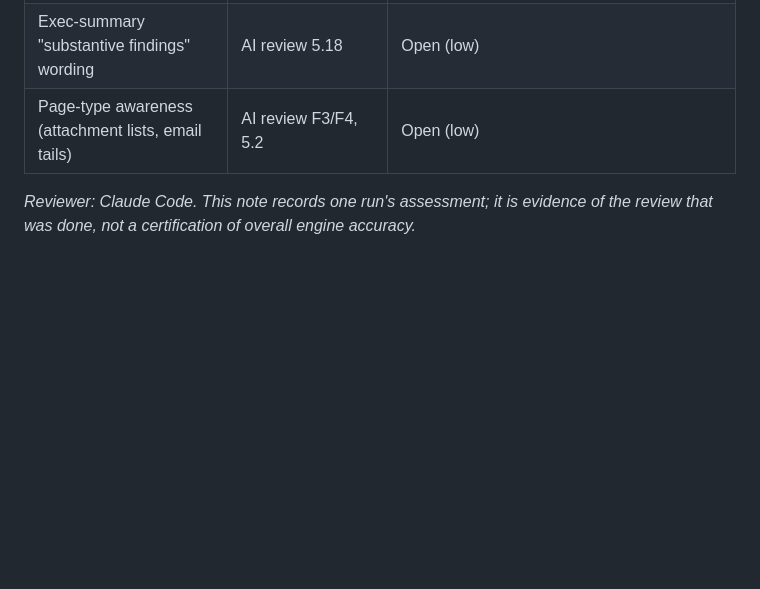
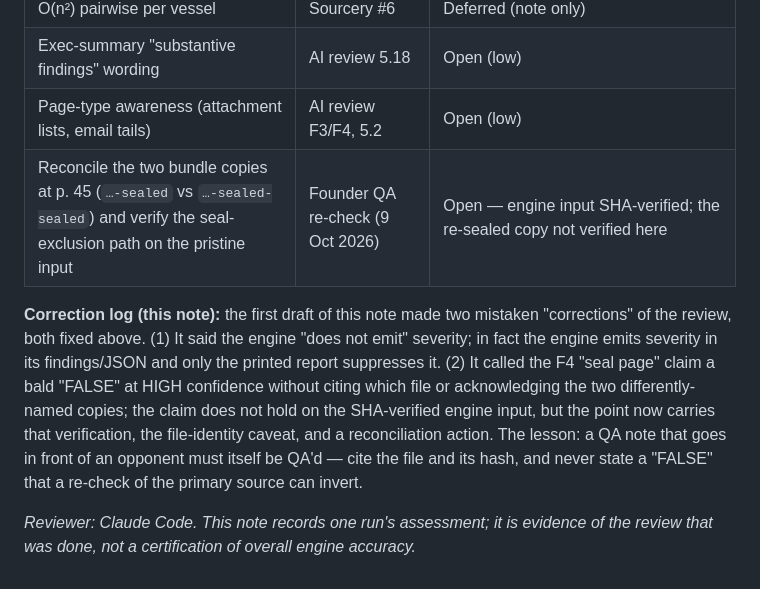
Before and after one commit to Liamhigh/webdocsol, a Markdown page: ENGINE-QA-BUNDLE-19.md, the part around one of its changes. Drawn GitHub-style; blank space fills up the shorter version.

```diff
--- a/ENGINE-QA-BUNDLE-19.md
+++ b/ENGINE-QA-BUNDLE-19.md
@@ -124,6 +154,18 @@ affidavits, which carry it well. Two notes:
 | O(n²) pairwise per vessel | Sourcery #6 | Deferred (note only) |
 | Exec-summary "substantive findings" wording | AI review 5.18 | Open (low) |
 | Page-type awareness (attachment lists, email tails) | AI review F3/F4, 5.2 | Open (low) |
+| Reconcile the two bundle copies at p. 45 (`…-sealed` vs `…-sealed-sealed`) and verify the seal-exclusion path on the pristine input | Founder QA re-check (9 Oct 2026) | Open — engine input SHA-verified; the re-sealed copy not verified here |
+
+**Correction log (this note):** the first draft of this note made two mistaken
+"corrections" of the review, both fixed above. (1) It said the engine "does not
+emit" severity; in fact the engine emits severity in its findings/JSON and only
+the printed report suppresses it. (2) It called the F4 "seal page" claim a bald
+"FALSE" at HIGH confidence without citing which file or acknowledging the two
+differently-named copies; the claim does not hold on the SHA-verified engine
+input, but the point now carries that verification, the file-identity caveat, and
+a reconciliation action. The lesson: a QA note that goes in front of an opponent
+must itself be QA'd — cite the file and its hash, and never state a "FALSE" that a
+re-check of the primary source can invert.
 
 _Reviewer: Claude Code. This note records one run's assessment; it is evidence of
 the review that was done, not a certification of overall engine accuracy._
```
Also changed, not shown: other parts of ENGINE-QA-BUNDLE-19.md (+45 -15 lines).
